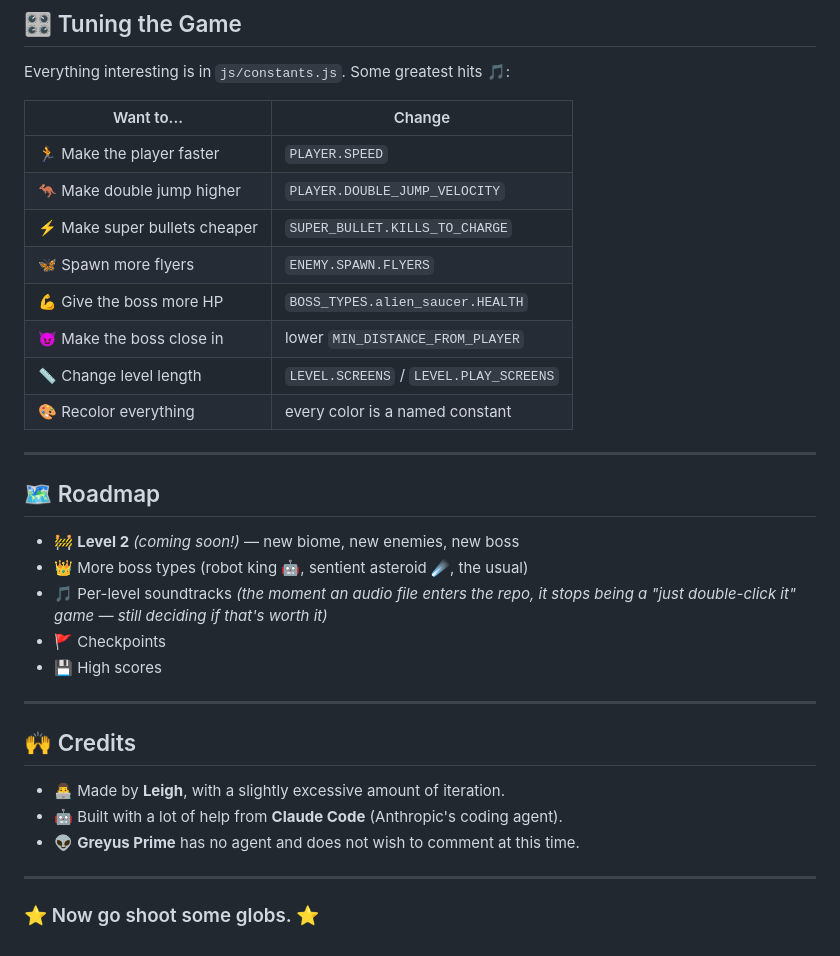
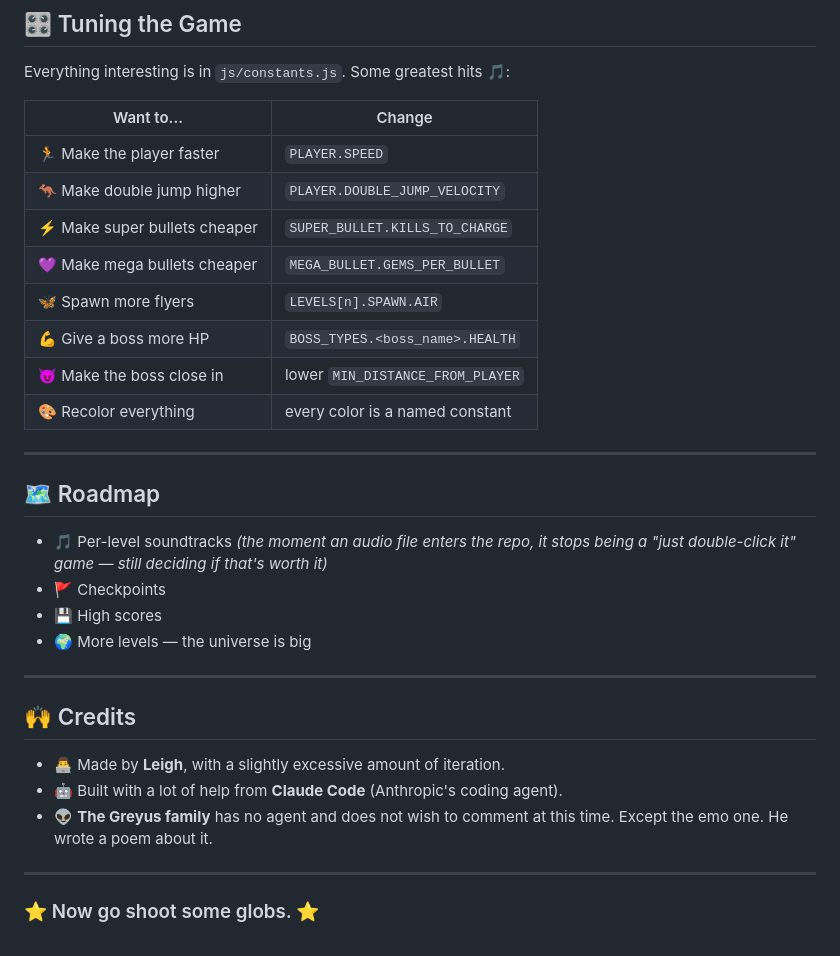
Before and after one commit to necrolingus/browser_platform_game, a Markdown page: README.md, the part around one of its changes. Drawn GitHub-style.

```diff
--- a/README.md
+++ b/README.md
@@ -184,23 +228,22 @@ Everything interesting is in `js/constants.js`. Some greatest hits 🎵:
 | 🏃 Make the player faster | `PLAYER.SPEED` |
 | 🦘 Make double jump higher | `PLAYER.DOUBLE_JUMP_VELOCITY` |
 | ⚡ Make super bullets cheaper | `SUPER_BULLET.KILLS_TO_CHARGE` |
-| 🦋 Spawn more flyers | `ENEMY.SPAWN.FLYERS` |
-| 💪 Give the boss more HP | `BOSS_TYPES.alien_saucer.HEALTH` |
+| 💜 Make mega bullets cheaper | `MEGA_BULLET.GEMS_PER_BULLET` |
+| 🦋 Spawn more flyers | `LEVELS[n].SPAWN.AIR` |
+| 💪 Give a boss more HP | `BOSS_TYPES.<boss_name>.HEALTH` |
 | 😈 Make the boss close in | lower `MIN_DISTANCE_FROM_PLAYER` |
-| 📏 Change level length | `LEVEL.SCREENS` / `LEVEL.PLAY_SCREENS` |
 | 🎨 Recolor everything | every color is a named constant |
 
 ---
 
 ## 🗺️ Roadmap
 
-- 🚧 **Level 2** *(coming soon!)* — new biome, new enemies, new boss
-- 👑 More boss types (robot king 🤖, sentient asteroid ☄️, the usual)
 - 🎵 Per-level soundtracks *(the moment an audio file enters the repo, it
   stops being a "just double-click it" game — still deciding if that's
   worth it)*
 - 🚩 Checkpoints
 - 💾 High scores
+- 🌍 More levels — the universe is big
 
 ---
 
@@ -208,7 +251,8 @@ Everything interesting is in `js/constants.js`. Some greatest hits 🎵:
 
 - 👨‍💻 Made by **Leigh**, with a slightly excessive amount of iteration.
 - 🤖 Built with a lot of help from **Claude Code** (Anthropic's coding agent).
-- 👽 **Greyus Prime** has no agent and does not wish to comment at this time.
+- 👽 **The Greyus family** has no agent and does not wish to comment at
+  this time. Except the emo one. He wrote a poem about it.
 
 ---
 
```
Also changed, not shown: other parts of README.md (+74 -30 lines).
